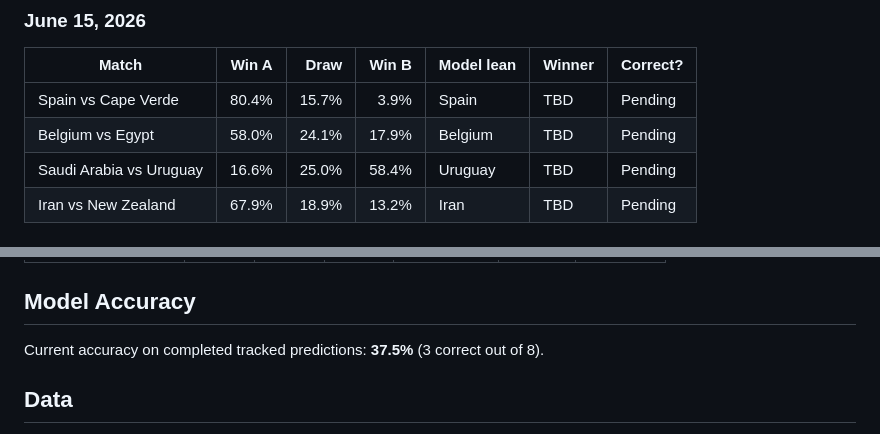
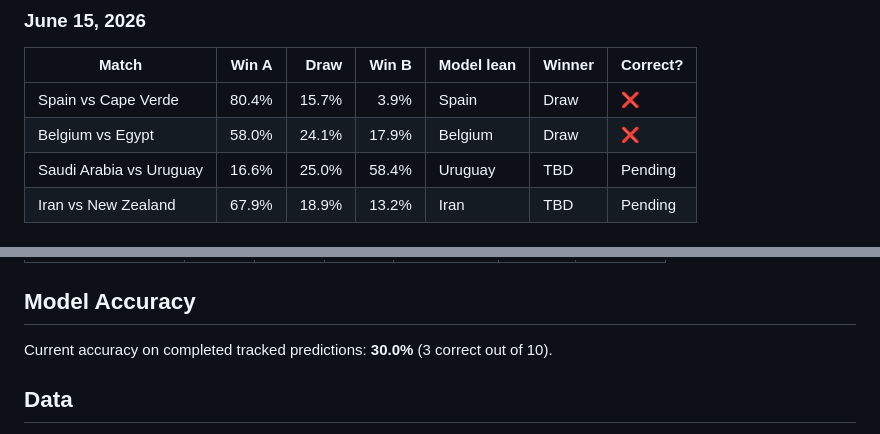
Before and after one commit to don-milsey-miller/2026-world-cup-predictions, a Markdown page: README.md, 2 parts joined by grey strips. Rendered like a GitHub page.

Commit message:
Update June 15 draw results

```diff
--- a/README.md
+++ b/README.md
@@ -64,8 +64,8 @@ the model result as correct or incorrect.
 
 | Match | Win A | Draw | Win B | Model lean | Winner | Correct? |
 | --- | ---: | ---: | ---: | --- | --- | --- |
-| Spain vs Cape Verde | 80.4% | 15.7% | 3.9% | Spain | TBD | Pending |
-| Belgium vs Egypt | 58.0% | 24.1% | 17.9% | Belgium | TBD | Pending |
+| Spain vs Cape Verde | 80.4% | 15.7% | 3.9% | Spain | Draw | ❌ |
+| Belgium vs Egypt | 58.0% | 24.1% | 17.9% | Belgium | Draw | ❌ |
 | Saudi Arabia vs Uruguay | 16.6% | 25.0% | 58.4% | Uruguay | TBD | Pending |
 | Iran vs New Zealand | 67.9% | 18.9% | 13.2% | Iran | TBD | Pending |
 
@@ -79,7 +79,7 @@ the model result as correct or incorrect.
 
 ## Model Accuracy
 
-Current accuracy on completed tracked predictions: **37.5%** (3 correct out of 8).
+Current accuracy on completed tracked predictions: **30.0%** (3 correct out of 10).
 
 ## Data
 
```
